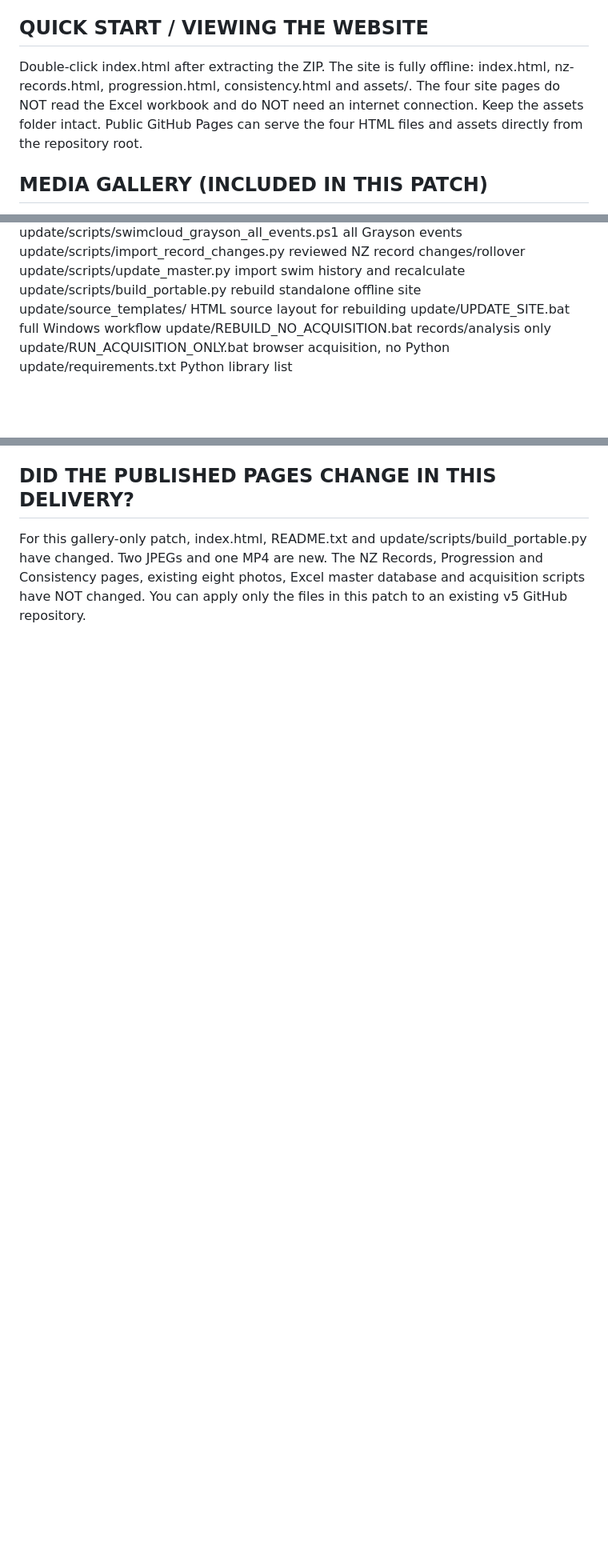
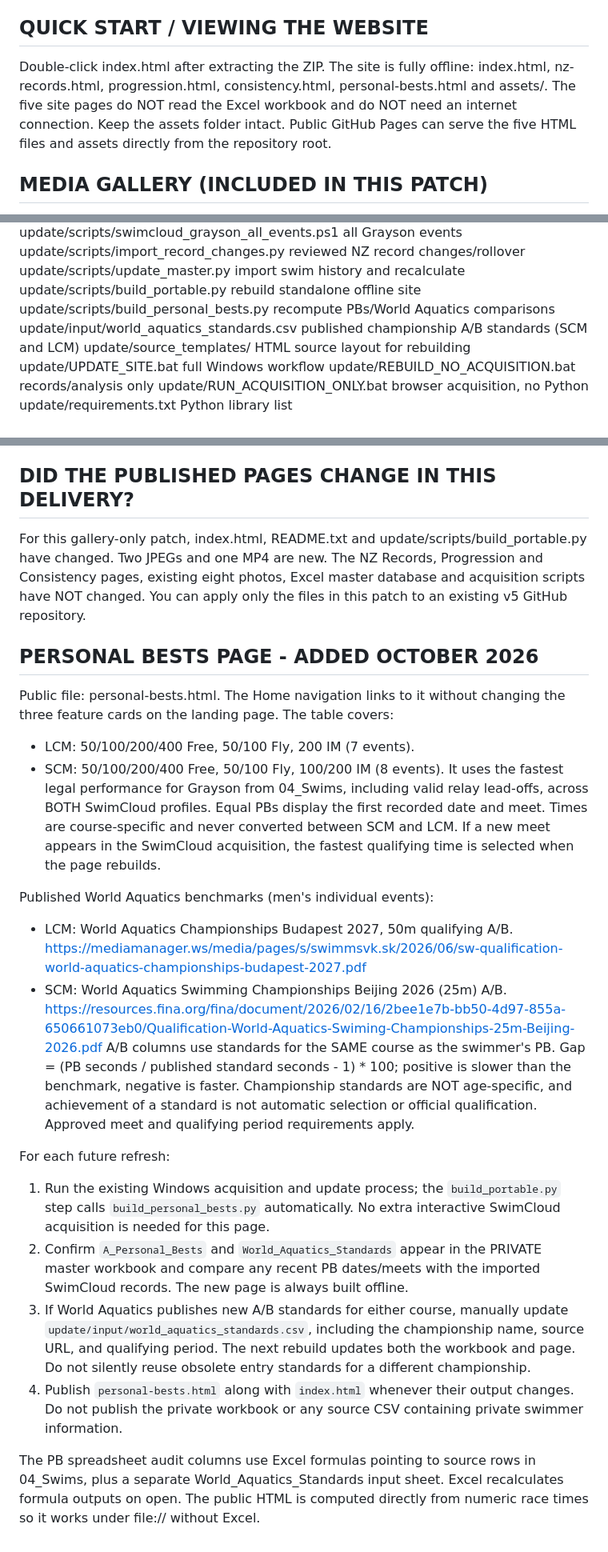
Before and after one commit to swimdadnz/Grayson, a Markdown page: README.md, 3 parts joined by grey strips. Shown at 80% size. Rendered like a GitHub page; blank space fills up the shorter version.

```diff
--- a/README.md
+++ b/README.md
@@ -5,10 +5,11 @@ Update toolkit: edition 1
 QUICK START / VIEWING THE WEBSITE
 ---------------------------------
 Double-click index.html after extracting the ZIP. The site is fully offline:
-index.html, nz-records.html, progression.html, consistency.html and assets/.
-The four site pages do NOT read the Excel workbook and do NOT need an
+index.html, nz-records.html, progression.html, consistency.html,
+personal-bests.html and assets/.
+The five site pages do NOT read the Excel workbook and do NOT need an
 internet connection. Keep the assets folder intact. Public GitHub Pages
-can serve the four HTML files and assets directly from the repository root.
+can serve the five HTML files and assets directly from the repository root.
 
 MEDIA GALLERY (INCLUDED IN THIS PATCH)
 --------------------------------------
@@ -42,6 +43,8 @@ Everything needed for LOCAL updates is packaged in the update/ subfolder:
   update/scripts/import_record_changes.py   reviewed NZ record changes/rollover
   update/scripts/update_master.py           import swim history and recalculate
   update/scripts/build_portable.py          rebuild standalone offline site
+  update/scripts/build_personal_bests.py     recompute PBs/World Aquatics comparisons
+  update/input/world_aquatics_standards.csv  published championship A/B standards (SCM and LCM)
   update/source_templates/                  HTML source layout for rebuilding
   update/UPDATE_SITE.bat                     full Windows workflow
   update/REBUILD_NO_ACQUISITION.bat          records/analysis only
@@ -206,3 +209,48 @@ update/scripts/build_portable.py have changed. Two JPEGs and one MP4 are new.
 The NZ Records, Progression and Consistency pages, existing eight photos,
 Excel master database and acquisition scripts have NOT changed. You can
 apply only the files in this patch to an existing v5 GitHub repository.
+
+PERSONAL BESTS PAGE - ADDED OCTOBER 2026
+--------------------------------------
+Public file: personal-bests.html. The Home navigation links to it without
+changing the three feature cards on the landing page. The table covers:
+- LCM: 50/100/200/400 Free, 50/100 Fly, 200 IM (7 events).
+- SCM: 50/100/200/400 Free, 50/100 Fly, 100/200 IM (8 events).
+It uses the fastest legal performance for Grayson from 04_Swims, including
+valid relay lead-offs, across BOTH SwimCloud profiles. Equal PBs display
+the first recorded date and meet. Times are course-specific and never
+converted between SCM and LCM. If a new meet appears in the SwimCloud
+acquisition, the fastest qualifying time is selected when the page rebuilds.
+
+Published World Aquatics benchmarks (men's individual events):
+- LCM: World Aquatics Championships Budapest 2027, 50m qualifying A/B.
+  https://mediamanager.ws/media/pages/s/swimmsvk.sk/2026/06/sw-qualification-world-aquatics-championships-budapest-2027.pdf
+- SCM: World Aquatics Swimming Championships Beijing 2026 (25m) A/B.
+  https://resources.fina.org/fina/document/2026/02/16/2bee1e7b-bb50-4d97-855a-650661073eb0/Qualification-World-Aquatics-Swiming-Championships-25m-Beijing-2026.pdf
+A/B columns use standards for the SAME course as the swimmer's PB.
+Gap = (PB seconds / published standard seconds - 1) * 100; positive is
+slower than the benchmark, negative is faster. Championship standards
+are NOT age-specific, and achievement of a standard is not automatic
+selection or official qualification. Approved meet and qualifying period
+requirements apply.
+
+For each future refresh:
+1. Run the existing Windows acquisition and update process; the
+   `build_portable.py` step calls `build_personal_bests.py` automatically.
+   No extra interactive SwimCloud acquisition is needed for this page.
+2. Confirm `A_Personal_Bests` and `World_Aquatics_Standards` appear in the
+   PRIVATE master workbook and compare any recent PB dates/meets with
+   the imported SwimCloud records. The new page is always built offline.
+3. If World Aquatics publishes new A/B standards for either course,
+   manually update `update/input/world_aquatics_standards.csv`, including
+   the championship name, source URL, and qualifying period. The next
+   rebuild updates both the workbook and page. Do not silently reuse
+   obsolete entry standards for a different championship.
+4. Publish `personal-bests.html` along with `index.html` whenever their
+   output changes. Do not publish the private workbook or any source CSV
+   containing private swimmer information.
+
+The PB spreadsheet audit columns use Excel formulas pointing to source
+rows in 04_Swims, plus a separate World_Aquatics_Standards input sheet.
+Excel recalculates formula outputs on open. The public HTML is computed
+directly from numeric race times so it works under file:// without Excel.
```
Also changed, not shown: other parts of README.md (+2 -2 lines).
